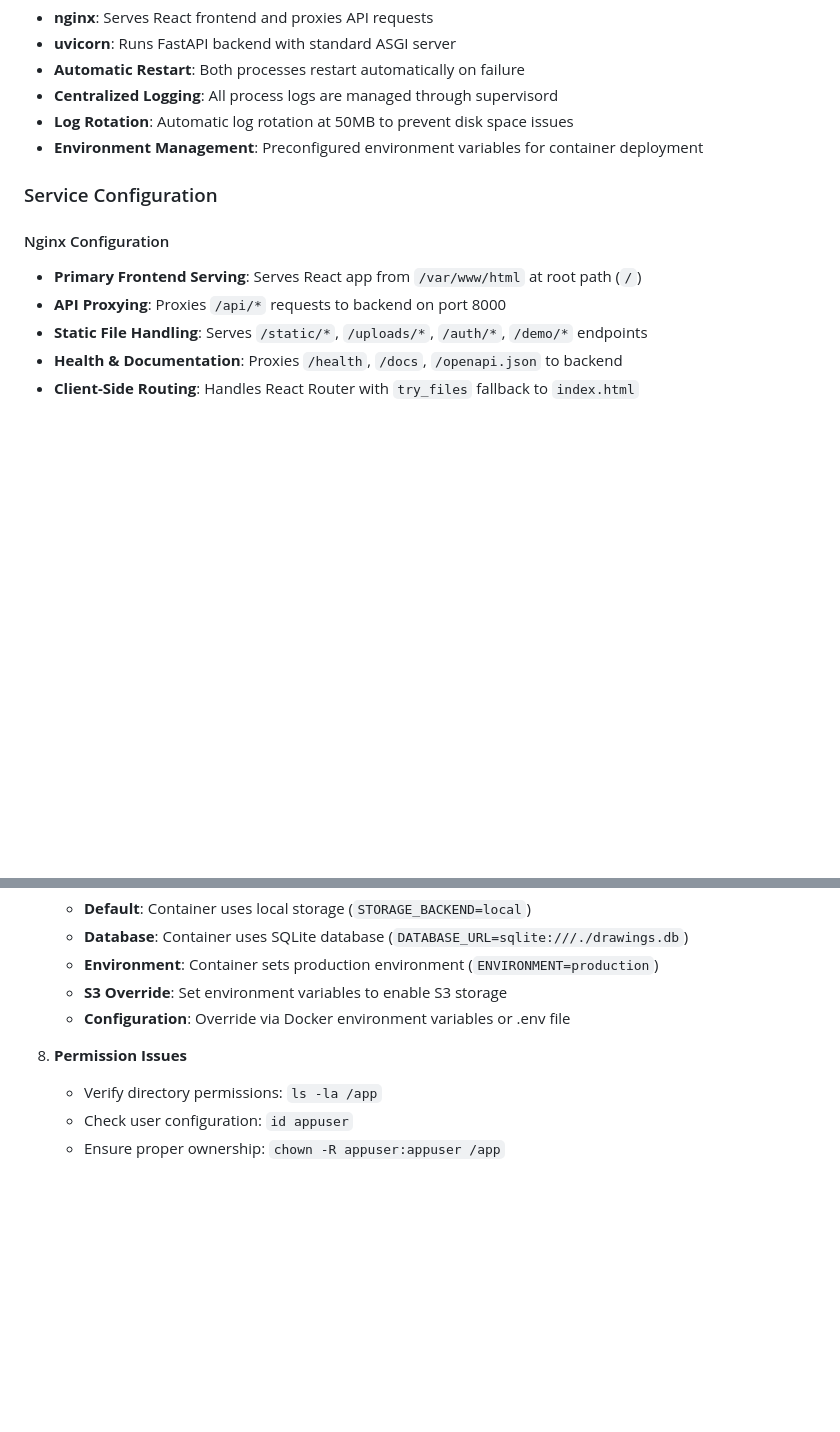
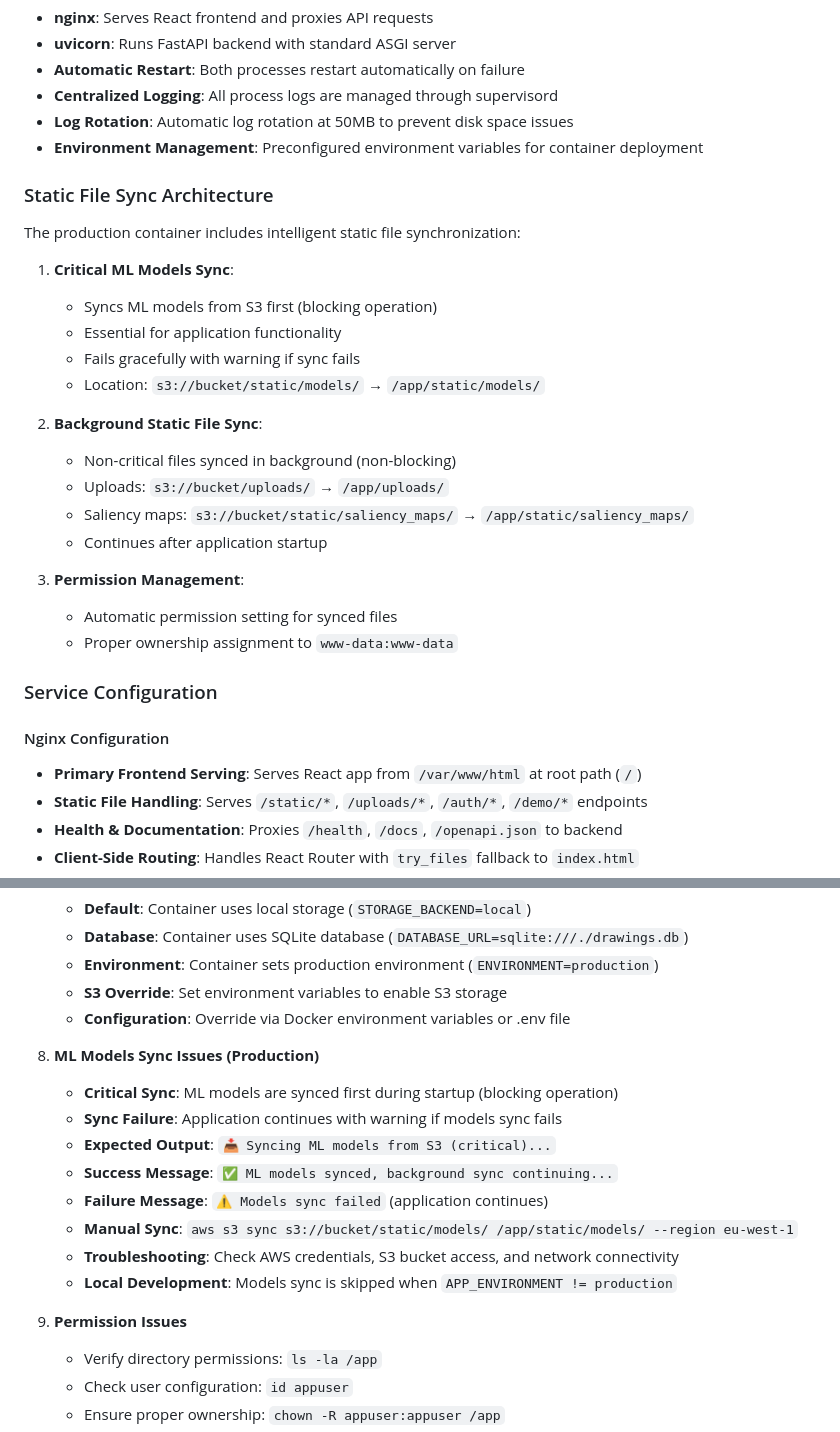
Before and after one commit to laniri/drawings, a Markdown page: docs/deployment/docker.md, 2 parts joined by grey strips. GitHub-like rendering; blank space fills up the shorter version.

Commit message:
docs: Update documentation for prioritized ML models sync in production
- Update README.md to reflect critical ML models sync before background sync
- Update DEPLOYMENT.md with ML models sync architecture details
- Update docs/deployment/docker.md with comprehensive ML models sync troubleshooting
- Add expected startup output showing ML models sync priority
- Document graceful failure handling when models sync fails
- Clarify that ML models sync is critical for application functionality

```diff
--- a/docs/deployment/docker.md
+++ b/docs/deployment/docker.md
@@ -32,11 +32,29 @@ The production container uses supervisord to manage multiple processes:
 - **Log Rotation**: Automatic log rotation at 50MB to prevent disk space issues
 - **Environment Management**: Preconfigured environment variables for container deployment
 
+### Static File Sync Architecture
+
+The production container includes intelligent static file synchronization:
+
+1. **Critical ML Models Sync**:
+   - Syncs ML models from S3 first (blocking operation)
+   - Essential for application functionality
+   - Fails gracefully with warning if sync fails
+   - Location: `s3://bucket/static/models/` → `/app/static/models/`
+
+2. **Background Static File Sync**:
+   - Non-critical files synced in background (non-blocking)
+   - Uploads: `s3://bucket/uploads/` → `/app/uploads/`
+   - Saliency maps: `s3://bucket/static/saliency_maps/` → `/app/static/saliency_maps/`
+   - Continues after application startup
+
+3. **Permission Management**:
+   - Automatic permission setting for synced files
+   - Proper ownership assignment to `www-data:www-data`
+
 ### Service Configuration
-
 #### Nginx Configuration
 - **Primary Frontend Serving**: Serves React app from `/var/www/html` at root path (`/`)
-- **API Proxying**: Proxies `/api/*` requests to backend on port 8000
 - **Static File Handling**: Serves `/static/*`, `/uploads/*`, `/auth/*`, `/demo/*` endpoints
 - **Health & Documentation**: Proxies `/health`, `/docs`, `/openapi.json` to backend
 - **Client-Side Routing**: Handles React Router with `try_files` fallback to `index.html`
@@ -282,7 +300,17 @@ docker logs -f <container>
    - **S3 Override**: Set environment variables to enable S3 storage
    - **Configuration**: Override via Docker environment variables or .env file
 
-8. **Permission Issues**
+8. **ML Models Sync Issues (Production)**
+   - **Critical Sync**: ML models are synced first during startup (blocking operation)
+   - **Sync Failure**: Application continues with warning if models sync fails
+   - **Expected Output**: `📥 Syncing ML models from S3 (critical)...`
+   - **Success Message**: `✅ ML models synced, background sync continuing...`
+   - **Failure Message**: `⚠️ Models sync failed` (application continues)
+   - **Manual Sync**: `aws s3 sync s3://bucket/static/models/ /app/static/models/ --region eu-west-1`
+   - **Troubleshooting**: Check AWS credentials, S3 bucket access, and network connectivity
+   - **Local Development**: Models sync is skipped when `APP_ENVIRONMENT != production`
+
+9. **Permission Issues**
    - Verify directory permissions: `ls -la /app`
    - Check user configuration: `id appuser`
    - Ensure proper ownership: `chown -R appuser:appuser /app`
```
Also changed, not shown: DEPLOYMENT.md (+2 -0 lines), README.md (+5 -1 lines).
